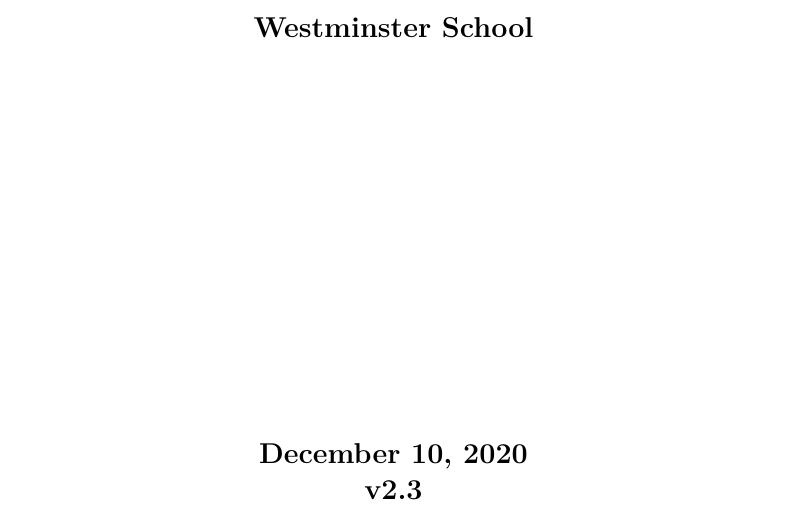
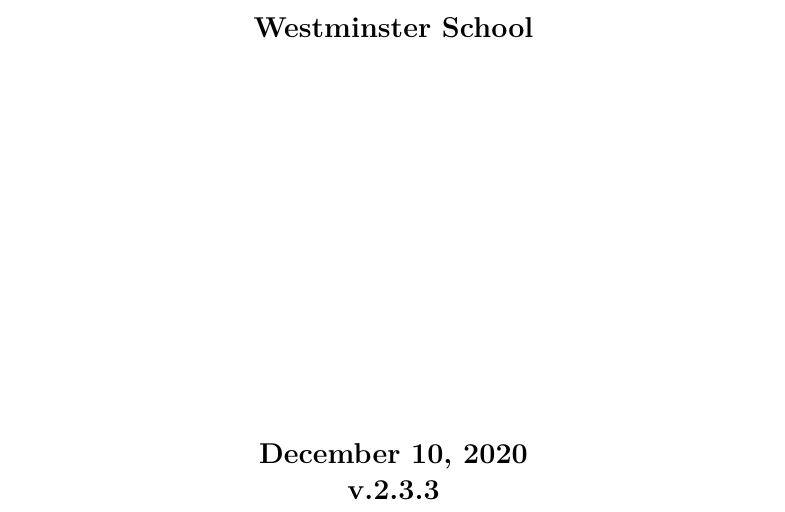
Before and after one commit to mrpsharp/physics-PreU, a LaTeX thesis (revision-guide.tex, which reads version.tex): part of page 1 of 178, cut so that both start at the same text. Compiled offline with pdfLaTeX.

Commit message:
Update version.tex

```diff
--- a/version.tex
+++ b/version.tex
@@ -1 +1 @@
-v2.3
+v.2.3.3
```
